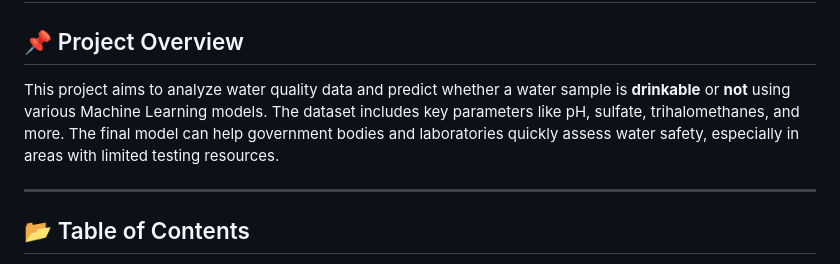
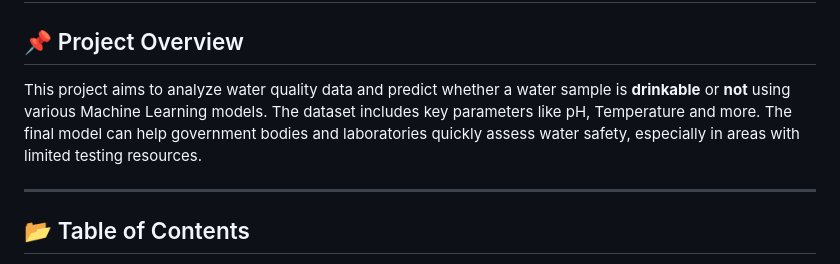
Before and after one commit to RanitaDey789/Water-Quality-Analysis, a Markdown page: README.md, the part around the change. Rendered like a GitHub page.

```diff
--- a/README.md
+++ b/README.md
@@ -2,7 +2,7 @@
 
 ## 📌 Project Overview
 
-This project aims to analyze water quality data and predict whether a water sample is **drinkable** or **not** using various Machine Learning models. The dataset includes key parameters like pH, sulfate, trihalomethanes, and more. The final model can help government bodies and laboratories quickly assess water safety, especially in areas with limited testing resources.
+This project aims to analyze water quality data and predict whether a water sample is **drinkable** or **not** using various Machine Learning models. The dataset includes key parameters like pH, Temperature and more. The final model can help government bodies and laboratories quickly assess water safety, especially in areas with limited testing resources.
 
 ---
 
```
